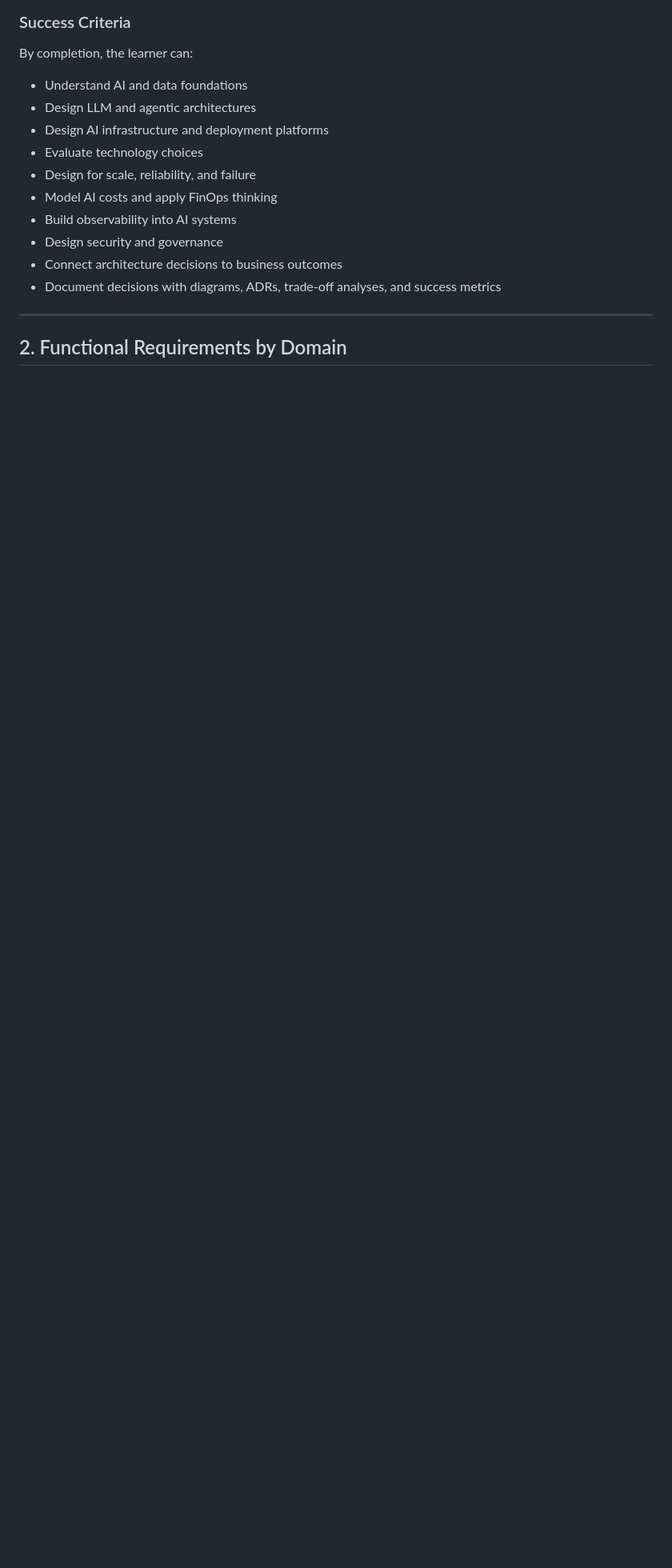
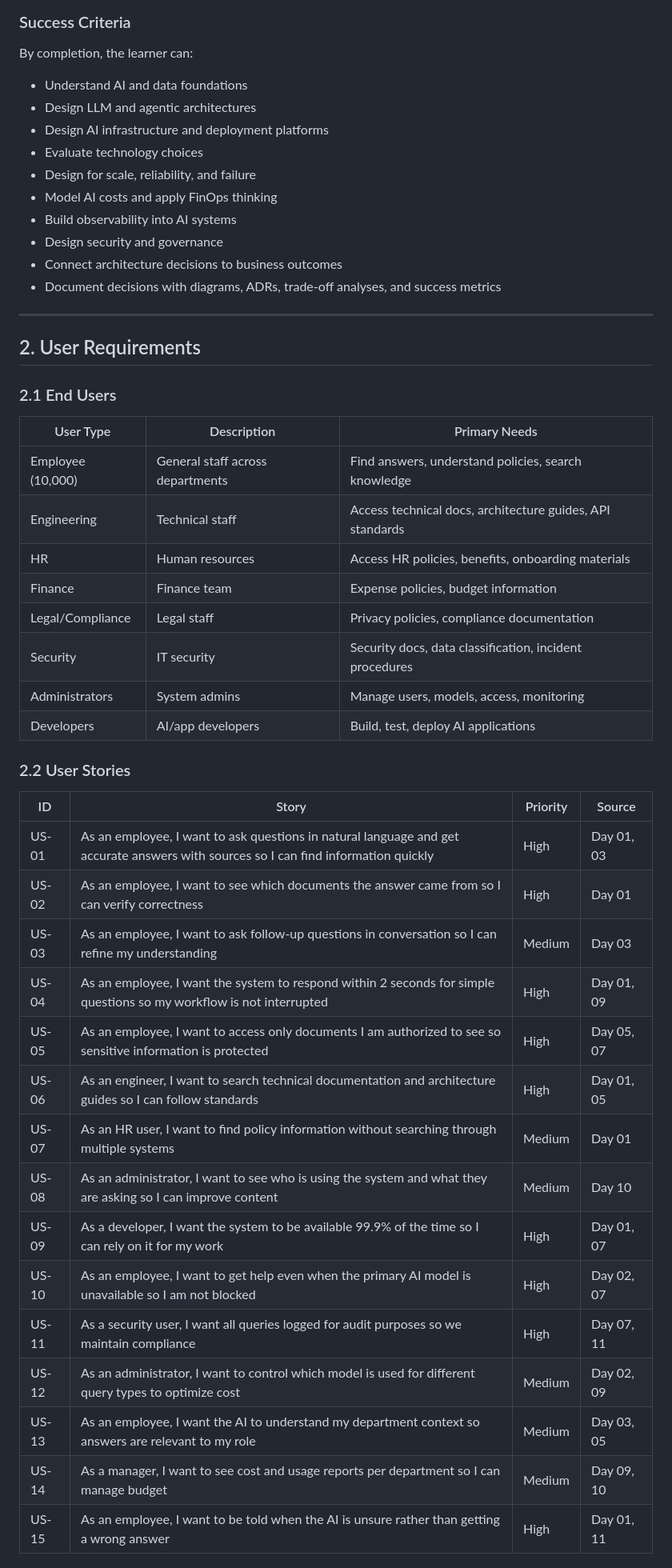
Before and after one commit to hacrex/AI-Architect-2026, a Markdown page: requirements.md, the part around one of its changes. Shown at 80% size. GitHub-like rendering; blank space fills up the shorter version.

Commit message:
Add user requirements section with user stories, UX requirements, access model, and acceptance criteria

```diff
--- a/requirements.md
+++ b/requirements.md
@@ -50,4 +51,38 @@ By completion, the learner can:
 
 ---
 
-## 2. Functional Requirements by Domain
+## 2. User Requirements
+
+### 2.1 End Users
+
+| User Type | Description | Primary Needs |
+|-----------|-------------|---------------|
+| Employee (10,000) | General staff across departments | Find answers, understand policies, search knowledge |
+| Engineering | Technical staff | Access technical docs, architecture guides, API standards |
+| HR | Human resources | Access HR policies, benefits, onboarding materials |
+| Finance | Finance team | Expense policies, budget information |
+| Legal/Compliance | Legal staff | Privacy policies, compliance documentation |
+| Security | IT security | Security docs, data classification, incident procedures |
+| Administrators | System admins | Manage users, models, access, monitoring |
+| Developers | AI/app developers | Build, test, deploy AI applications |
+
+### 2.2 User Stories
+
+| ID | Story | Priority | Source |
+|----|-------|----------|--------|
+| US-01 | As an employee, I want to ask questions in natural language and get accurate answers with sources so I can find information quickly | High | Day 01, 03 |
+| US-02 | As an employee, I want to see which documents the answer came from so I can verify correctness | High | Day 01 |
+| US-03 | As an employee, I want to ask follow-up questions in conversation so I can refine my understanding | Medium | Day 03 |
+| US-04 | As an employee, I want the system to respond within 2 seconds for simple questions so my workflow is not interrupted | High | Day 01, 09 |
+| US-05 | As an employee, I want to access only documents I am authorized to see so sensitive information is protected | High | Day 05, 07 |
+| US-06 | As an engineer, I want to search technical documentation and architecture guides so I can follow standards | High | Day 01, 05 |
+| US-07 | As an HR user, I want to find policy information without searching through multiple systems | Medium | Day 01 |
+| US-08 | As an administrator, I want to see who is using the system and what they are asking so I can improve content | Medium | Day 10 |
+| US-09 | As a developer, I want the system to be available 99.9% of the time so I can rely on it for my work | High | Day 01, 07 |
+| US-10 | As an employee, I want to get help even when the primary AI model is unavailable so I am not blocked | High | Day 02, 07 |
+| US-11 | As a security user, I want all queries logged for audit purposes so we maintain compliance | High | Day 07, 11 |
+| US-12 | As an administrator, I want to control which model is used for different query types to optimize cost | Medium | Day 02, 09 |
+| US-13 | As an employee, I want the AI to understand my department context so answers are relevant to my role | Medium | Day 03, 05 |
+| US-14 | As a manager, I want to see cost and usage reports per department so I can manage budget | Medium | Day 09, 10 |
+| US-15 | As an employee, I want to be told when the AI is unsure rather than getting a wrong answer | High | Day 01, 11 |
+
```
Also changed, not shown: other parts of requirements.md (+60 -19 lines).
